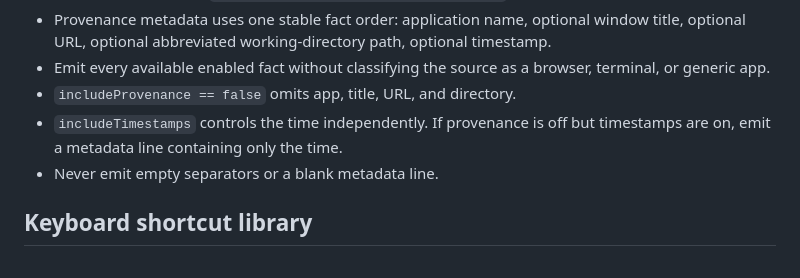
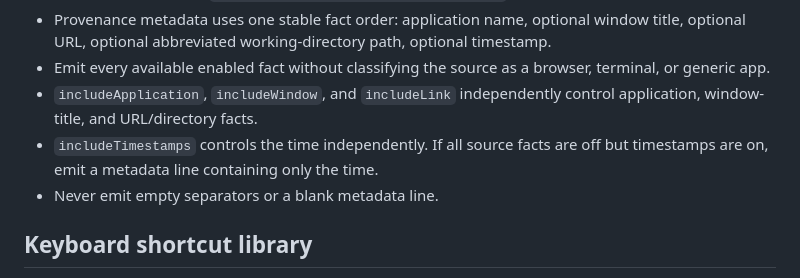
Before and after one commit to saiashirwad/clipboard-annotator, a Markdown page: SPEC.md, the part around one of its changes. GitHub-like rendering.

```diff
--- a/SPEC.md
+++ b/SPEC.md
@@ -662,8 +666,8 @@ Rules:
 - Heading text remains `Reading notes — <localized long date>` when enabled.
 - Provenance metadata uses one stable fact order: application name, optional window title, optional URL, optional abbreviated working-directory path, optional timestamp.
 - Emit every available enabled fact without classifying the source as a browser, terminal, or generic app.
-- `includeProvenance == false` omits app, title, URL, and directory.
-- `includeTimestamps` controls the time independently. If provenance is off but timestamps are on, emit a metadata line containing only the time.
+- `includeApplication`, `includeWindow`, and `includeLink` independently control application, window-title, and URL/directory facts.
+- `includeTimestamps` controls the time independently. If all source facts are off but timestamps are on, emit a metadata line containing only the time.
 - Never emit empty separators or a blank metadata line.
 
 ## Keyboard shortcut library
```
Also changed, not shown: other parts of SPEC.md (+9 -5 lines).
